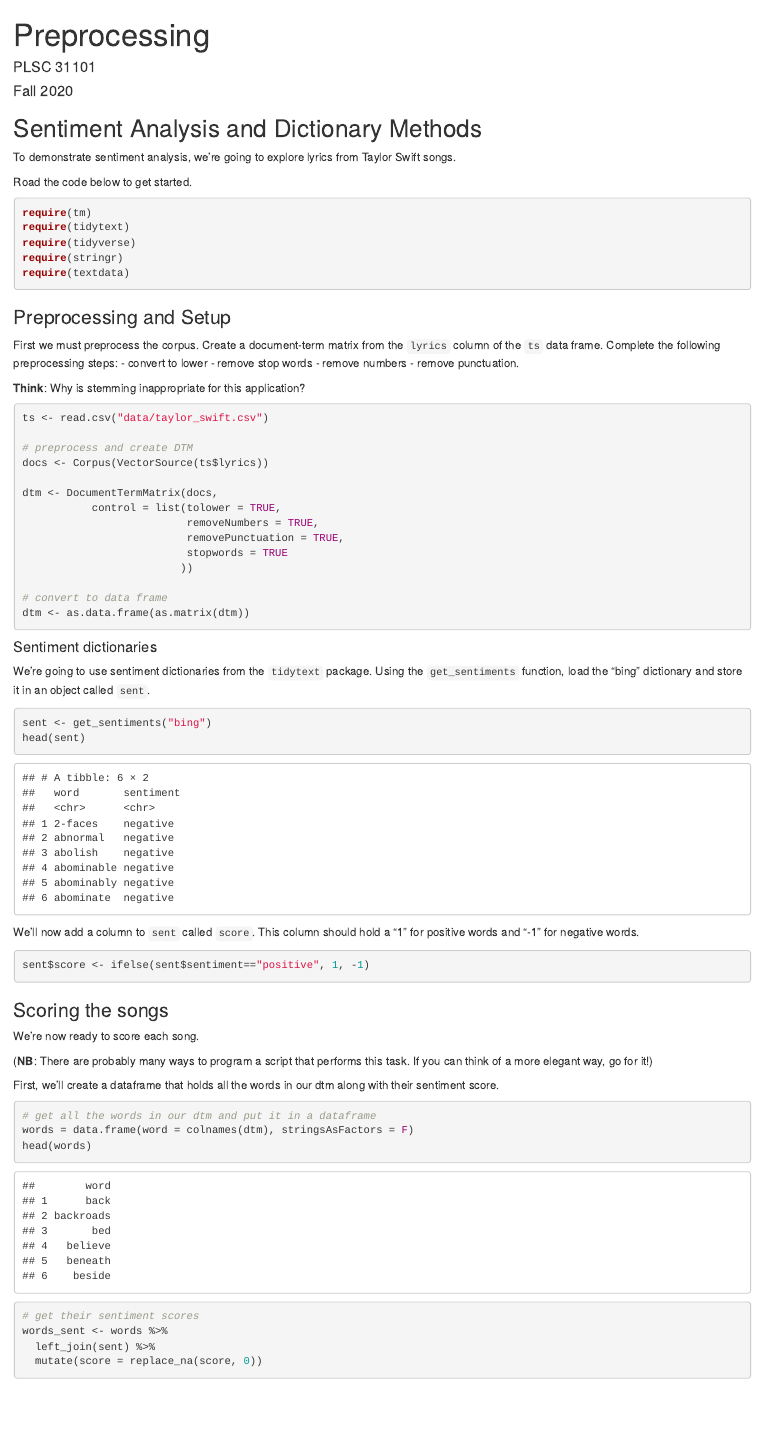
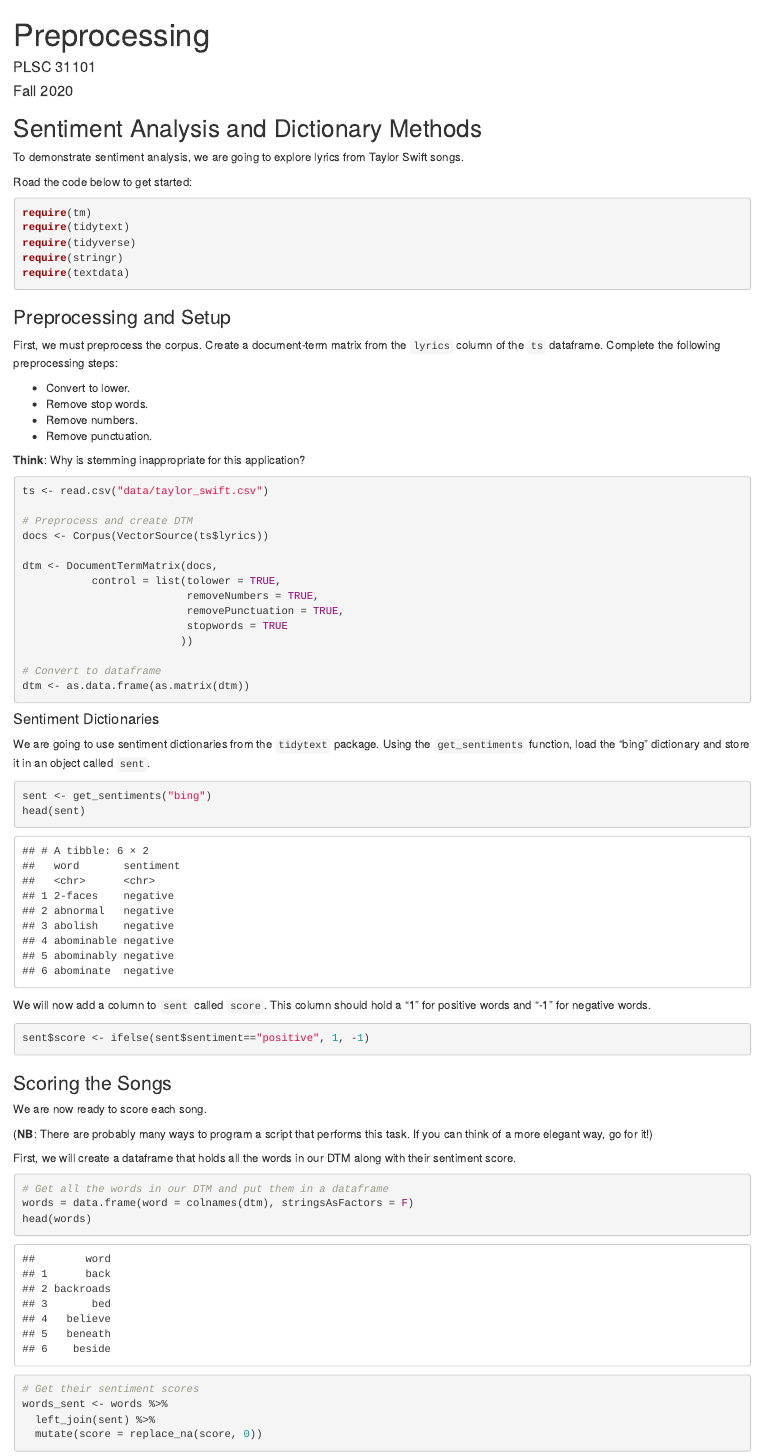
Before and after one commit to plsc-31101/15-text_data, an R Markdown document (15_2-Dictionary.Rmd): the page in a window 1100 px wide, from its top. Rendered offline with R 4.5, knitr and Pandoc, with nearby package versions.

Commit message:
Copyediting - 15_2-Dictionary.Rmd

````diff
--- a/15_2-Dictionary.Rmd
+++ b/15_2-Dictionary.Rmd
@@ -7,9 +7,9 @@ output: html_document
 
 ## Sentiment Analysis and Dictionary Methods
 
-To demonstrate sentiment analysis, we're going to explore lyrics from Taylor Swift songs.
+To demonstrate sentiment analysis, we are going to explore lyrics from Taylor Swift songs.
 
-Road the code below to get started.
+Road the code below to get started:
 
 ```{r message = F}
 require(tm)
@@ -21,18 +21,19 @@ require(textdata)
 
 ### Preprocessing and Setup
 
-First we must preprocess the corpus. Create a document-term matrix from the `lyrics` column of the `ts` data frame. Complete the following preprocessing steps:
-- convert to lower
-- remove stop words
-- remove numbers
-- remove punctuation.
+First, we must preprocess the corpus. Create a document-term matrix from the `lyrics` column of the `ts` dataframe. Complete the following preprocessing steps:
+
+- Convert to lower.
+- Remove stop words.
+- Remove numbers.
+- Remove punctuation.
 
 **Think**: Why is stemming inappropriate for this application?
 
 ```{r}
 ts <- read.csv("data/taylor_swift.csv")
 
-# preprocess and create DTM
+# Preprocess and create DTM
 docs <- Corpus(VectorSource(ts$lyrics))
 
 dtm <- DocumentTermMatrix(docs,
@@ -42,39 +43,39 @@ dtm <- DocumentTermMatrix(docs,
                           stopwords = TRUE
                          ))
 
-# convert to data frame
+# Convert to dataframe
 dtm <- as.data.frame(as.matrix(dtm))
 ```
 
-#### Sentiment dictionaries {-}
+#### Sentiment Dictionaries {-}
 
-We're going to use sentiment dictionaries from the `tidytext` package. Using the `get_sentiments` function, load the "bing" dictionary and store it in an object called `sent`.
+We are going to use sentiment dictionaries from the `tidytext` package. Using the `get_sentiments` function, load the "bing" dictionary and store it in an object called `sent`.
 
 ```{r}
 sent <- get_sentiments("bing")
 head(sent)
 ```
 
-We'll now add a column to `sent` called `score`. This column should hold a "1" for positive words and "-1" for negative words.
+We will now add a column to `sent` called `score`. This column should hold a "1" for positive words and "-1" for negative words.
 
 ```{r}
 sent$score <- ifelse(sent$sentiment=="positive", 1, -1)
 ```
 
-### Scoring the songs
+### Scoring the Songs
 
-We're now ready to score each song.
+We are now ready to score each song.
 
 (**NB**: There are probably many ways to program a script that performs this task. If you can think of a more elegant way, go for it!)
 
-First, we'll create a dataframe that holds all the words in our dtm along with their sentiment score.
+First, we will create a dataframe that holds all the words in our DTM along with their sentiment score.
 
 ```{r}
-# get all the words in our dtm and put it in a dataframe
+# Get all the words in our DTM and put them in a dataframe
 words = data.frame(word = colnames(dtm), stringsAsFactors = F)
 head(words)
 
-# get their sentiment scores
+# Get their sentiment scores
 words_sent <- words %>%
   left_join(sent) %>%
   mutate(score = replace_na(score, 0))
````
Also changed, not shown: 15_2-Dictionary.Rmd (14 more changed lines).
